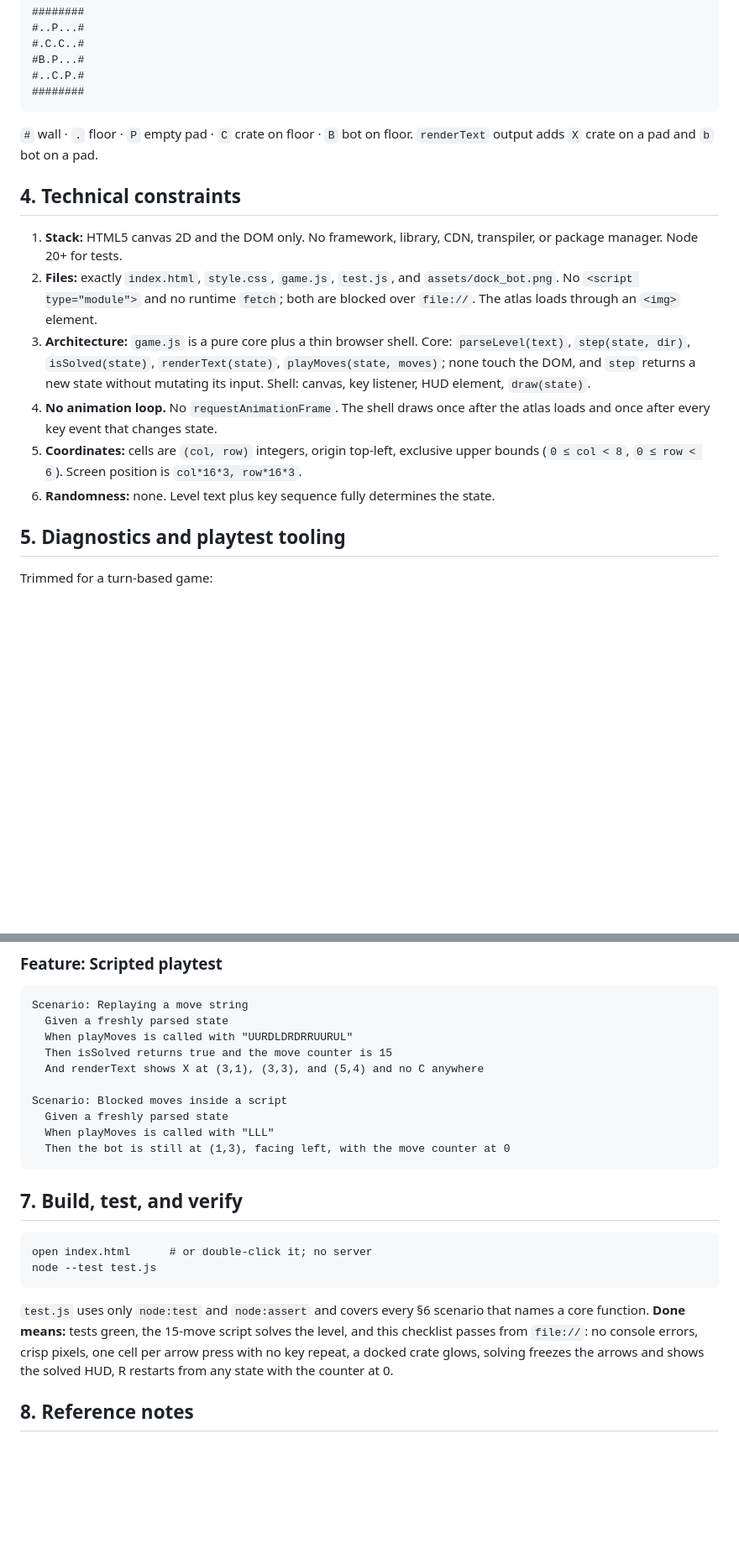
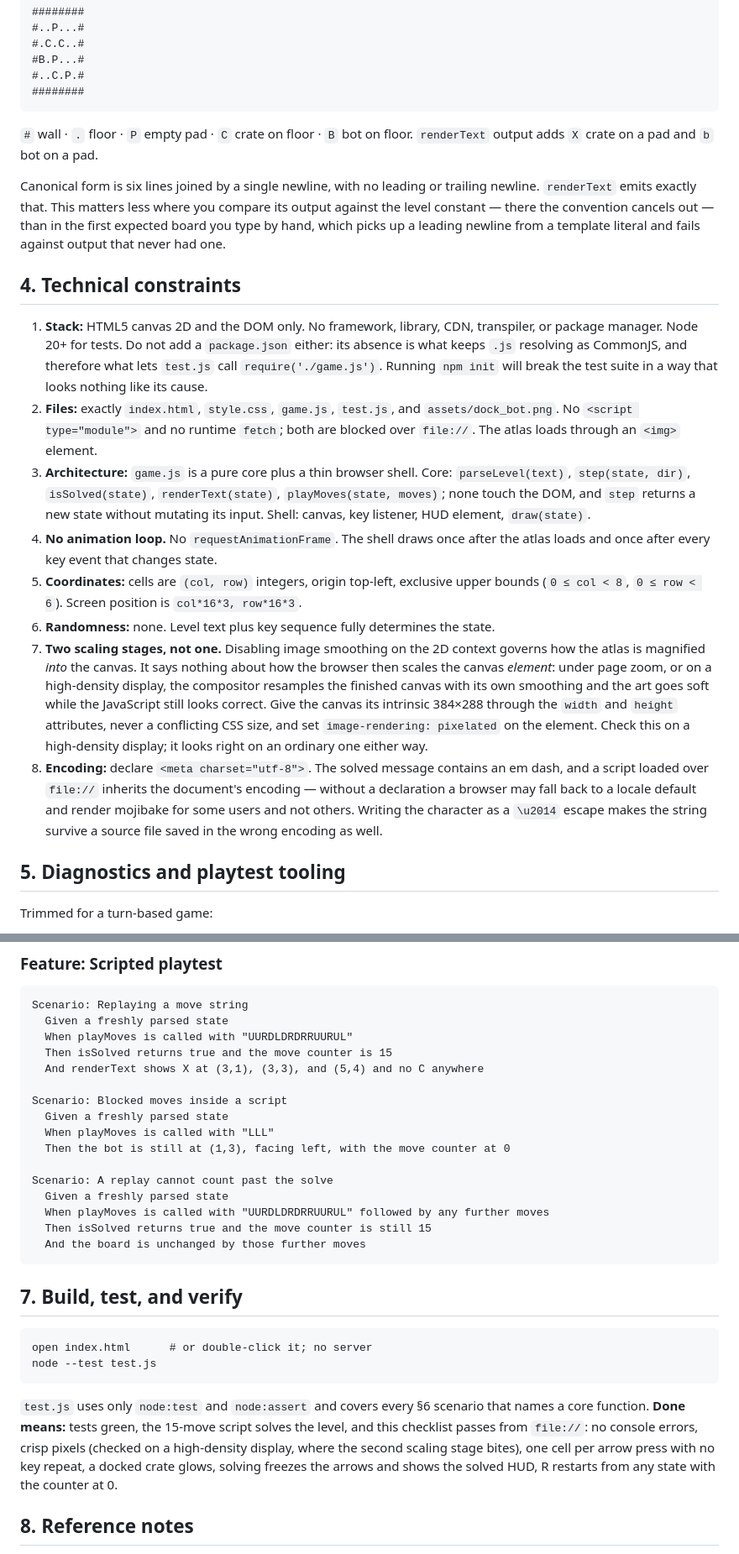
Before and after one commit to ranton256/dock-bot, a Markdown page: Dock Bot.md, 2 parts joined by grey strips. Shown at 84% size. Rendered like a GitHub page; blank space fills up the shorter version.

````diff
--- a/Dock Bot.md
+++ b/Dock Bot.md
@@ -94,14 +94,22 @@ art rather than guessed at.
 
 `#` wall · `.` floor · `P` empty pad · `C` crate on floor · `B` bot on floor. `renderText` output adds `X` crate on a pad and `b` bot on a pad.
 
+Canonical form is six lines joined by a single newline, with no leading or trailing
+newline. `renderText` emits exactly that. This matters less where you compare its
+output against the level constant — there the convention cancels out — than in the
+first expected board you type by hand, which picks up a leading newline from a
+template literal and fails against output that never had one.
+
 ## 4. Technical constraints
 
-1. **Stack:** HTML5 canvas 2D and the DOM only. No framework, library, CDN, transpiler, or package manager. Node 20+ for tests.
+1. **Stack:** HTML5 canvas 2D and the DOM only. No framework, library, CDN, transpiler, or package manager. Node 20+ for tests. Do not add a `package.json` either: its absence is what keeps `.js` resolving as CommonJS, and therefore what lets `test.js` call `require('./game.js')`. Running `npm init` will break the test suite in a way that looks nothing like its cause.
 2. **Files:** exactly `index.html`, `style.css`, `game.js`, `test.js`, and `assets/dock_bot.png`. No `<script type="module">` and no runtime `fetch`; both are blocked over `file://`. The atlas loads through an `<img>` element.
 3. **Architecture:** `game.js` is a pure core plus a thin browser shell. Core: `parseLevel(text)`, `step(state, dir)`, `isSolved(state)`, `renderText(state)`, `playMoves(state, moves)`; none touch the DOM, and `step` returns a new state without mutating its input. Shell: canvas, key listener, HUD element, `draw(state)`.
 4. **No animation loop.** No `requestAnimationFrame`. The shell draws once after the atlas loads and once after every key event that changes state.
 5. **Coordinates:** cells are `(col, row)` integers, origin top-left, exclusive upper bounds (`0 ≤ col < 8`, `0 ≤ row < 6`). Screen position is `col*16*3, row*16*3`.
 6. **Randomness:** none. Level text plus key sequence fully determines the state.
+7. **Two scaling stages, not one.** Disabling image smoothing on the 2D context governs how the atlas is magnified *into* the canvas. It says nothing about how the browser then scales the canvas *element*: under page zoom, or on a high-density display, the compositor resamples the finished canvas with its own smoothing and the art goes soft while the JavaScript still looks correct. Give the canvas its intrinsic 384×288 through the `width` and `height` attributes, never a conflicting CSS size, and set `image-rendering: pixelated` on the element. Check this on a high-density display; it looks right on an ordinary one either way.
+8. **Encoding:** declare `<meta charset="utf-8">`. The solved message contains an em dash, and a script loaded over `file://` inherits the document's encoding — without a declaration a browser may fall back to a locale default and render mojibake for some users and not others. Writing the character as a `\u2014` escape makes the string survive a source file saved in the wrong encoding as well.
 
 ## 5. Diagnostics and playtest tooling
 
@@ -222,6 +231,12 @@ Scenario: Blocked moves inside a script
   Given a freshly parsed state
   When playMoves is called with "LLL"
   Then the bot is still at (1,3), facing left, with the move counter at 0
+
+Scenario: A replay cannot count past the solve
+  Given a freshly parsed state
+  When playMoves is called with "UURDLDRDRRUURUL" followed by any further moves
+  Then isSolved returns true and the move counter is still 15
+  And the board is unchanged by those further moves
 ```
 
 ## 7. Build, test, and verify
@@ -231,7 +246,7 @@ open index.html      # or double-click it; no server
 node --test test.js
 ```
 
-`test.js` uses only `node:test` and `node:assert` and covers every §6 scenario that names a core function. **Done means:** tests green, the 15-move script solves the level, and this checklist passes from `file://`: no console errors, crisp pixels, one cell per arrow press with no key repeat, a docked crate glows, solving freezes the arrows and shows the solved HUD, R restarts from any state with the counter at 0.
+`test.js` uses only `node:test` and `node:assert` and covers every §6 scenario that names a core function. **Done means:** tests green, the 15-move script solves the level, and this checklist passes from `file://`: no console errors, crisp pixels (checked on a high-density display, where the second scaling stage bites), one cell per arrow press with no key repeat, a docked crate glows, solving freezes the arrows and shows the solved HUD, R restarts from any state with the counter at 0.
 
 ## 8. Reference notes
 
````
Also changed, not shown: other parts of Dock Bot.md (+2 -1 lines), README.md (+7 -1 lines).
